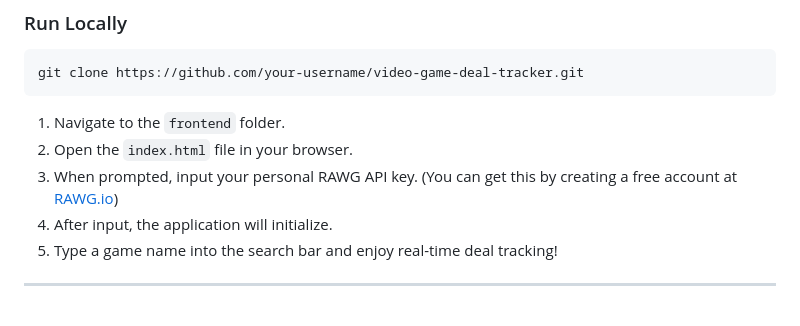
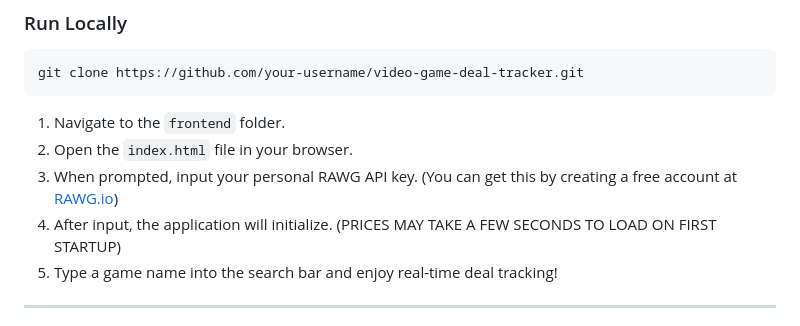
Before and after one commit to Dylan-Hays/Video-Game-Deal-Finder, a Markdown page: README.md, the part around the change. Drawn GitHub-style.

```diff
--- a/README.md
+++ b/README.md
@@ -51,7 +51,7 @@ git clone https://github.com/your-username/video-game-deal-tracker.git
 1. Navigate to the `frontend` folder.
 2. Open the `index.html` file in your browser.
 3. When prompted, input your personal RAWG API key. (You can get this by creating a free account at [RAWG.io](https://rawg.io/apidocs))
-4. After input, the application will initialize.
+4. After input, the application will initialize. (PRICES MAY TAKE A FEW SECONDS TO LOAD ON FIRST STARTUP)
 5. Type a game name into the search bar and enjoy real-time deal tracking!
 
 ---
```
